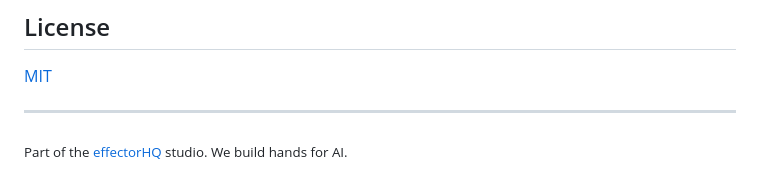
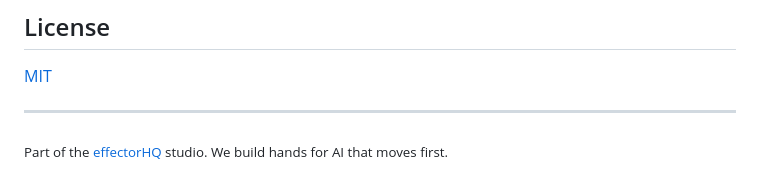
Before and after one commit to effectorHQ/effector-graph, a Markdown page: README.md, the part around the change. Drawn GitHub-style.

Commit message:
docs(brand): unify effectorHQ footer slogan
Replace variant footer text with the canonical effectorHQ studio line.

Made-with: Cursor

```diff
--- a/README.md
+++ b/README.md
@@ -224,4 +224,4 @@ Visualization needs design sensibility. We especially need:
 
 ---
 
-<sub>Part of the <a href="https://github.com/effectorHQ">effectorHQ</a> studio. We build hands for AI.</sub>
+<sub>Part of the <a href="https://github.com/effectorHQ">effectorHQ</a> studio. We build hands for AI that moves first.</sub>
```
